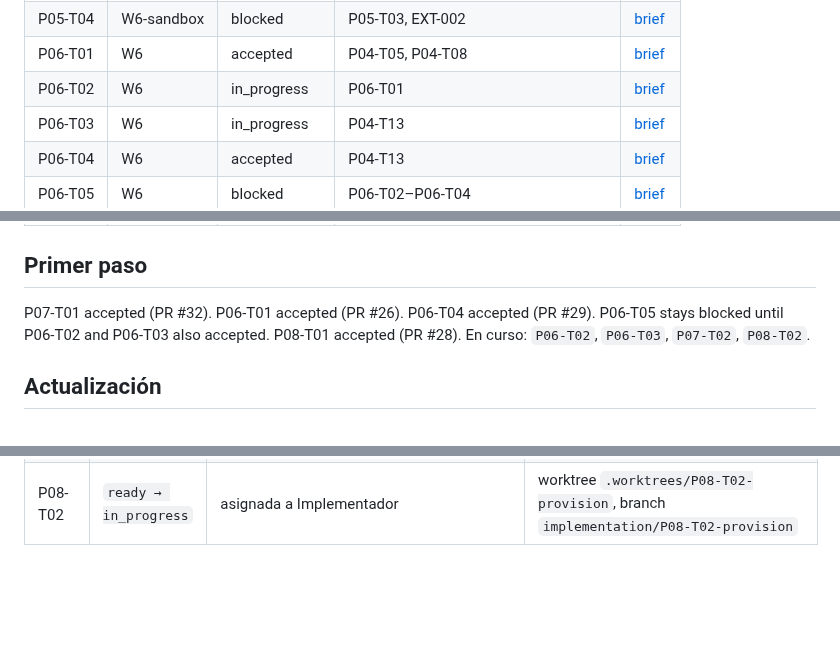
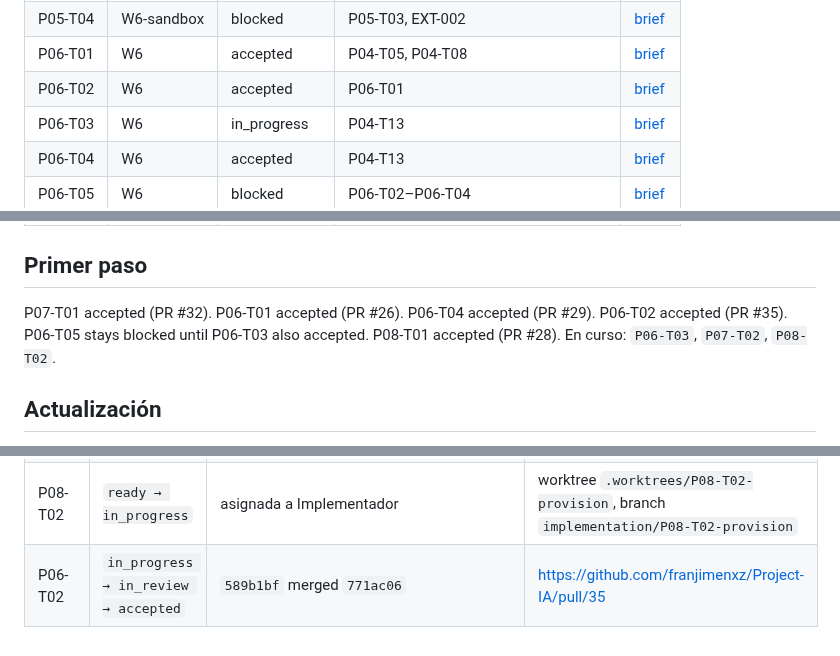
Before and after one commit to franjimenxz/Project-IA, a Markdown page: docs/00-governance/delegation-board.md, 3 parts joined by grey strips. Drawn GitHub-style; blank space fills up the shorter version.

Commit message:
chore: accept P06-T02; keep P06-T05 blocked
Co-authored-by: Cursor <cursoragent@cursor.com>

```diff
--- a/docs/00-governance/delegation-board.md
+++ b/docs/00-governance/delegation-board.md
@@ -48,7 +48,7 @@ Un brief `ready` significa que su especificación está completa; no habilita ej
 | P05-T03 | W6-build | blocked | P05-T01, P05-T02 | [brief](../phases/phase-05-real-integration/agent-briefs/P05-T03-appointment-adapter.md) |
 | P05-T04 | W6-sandbox | blocked | P05-T03, EXT-002 | [brief](../phases/phase-05-real-integration/agent-briefs/P05-T04-sandbox-rollout.md) |
 | P06-T01 | W6 | accepted | P04-T05, P04-T08 | [brief](../phases/phase-06-verification-and-evals/agent-briefs/P06-T01-eval-dataset.md) |
-| P06-T02 | W6 | in_progress | P06-T01 | [brief](../phases/phase-06-verification-and-evals/agent-briefs/P06-T02-eval-runner.md) |
+| P06-T02 | W6 | accepted | P06-T01 | [brief](../phases/phase-06-verification-and-evals/agent-briefs/P06-T02-eval-runner.md) |
 | P06-T03 | W6 | in_progress | P04-T13 | [brief](../phases/phase-06-verification-and-evals/agent-briefs/P06-T03-security-suite.md) |
 | P06-T04 | W6 | accepted | P04-T13 | [brief](../phases/phase-06-verification-and-evals/agent-briefs/P06-T04-resilience.md) |
 | P06-T05 | W6 | blocked | P06-T02–P06-T04 | [brief](../phases/phase-06-verification-and-evals/agent-briefs/P06-T05-performance-report.md) |
@@ -63,7 +63,7 @@ Un brief `ready` significa que su especificación está completa; no habilita ej
 
 ## Primer paso
 
-P07-T01 accepted (PR #32). P06-T01 accepted (PR #26). P06-T04 accepted (PR #29). P06-T05 stays blocked until P06-T02 and P06-T03 also accepted. P08-T01 accepted (PR #28). En curso: `P06-T02`, `P06-T03`, `P07-T02`, `P08-T02`.
+P07-T01 accepted (PR #32). P06-T01 accepted (PR #26). P06-T04 accepted (PR #29). P06-T02 accepted (PR #35). P06-T05 stays blocked until P06-T03 also accepted. P08-T01 accepted (PR #28). En curso: `P06-T03`, `P07-T02`, `P08-T02`.
 
 ## Actualización
 
@@ -176,3 +176,4 @@ Sólo el coordinador edita estados. Cada transición cita commit y evidencia en
 | P06-T02 | `ready → in_progress` | asignada a Implementador | worktree `.worktrees/P06-T02-eval-runner`, branch `implementation/P06-T02-eval-runner` |
 | P07-T02 | `ready → in_progress` | asignada a Implementador | worktree `.worktrees/P07-T02-run-query`, branch `implementation/P07-T02-run-query` |
 | P08-T02 | `ready → in_progress` | asignada a Implementador | worktree `.worktrees/P08-T02-provision`, branch `implementation/P08-T02-provision` |
+| P06-T02 | `in_progress → in_review → accepted` | `589b1bf` merged `771ac06` | https://github.com/franjimenxz/Project-IA/pull/35 |
```
Also changed, not shown: 1 other file.
